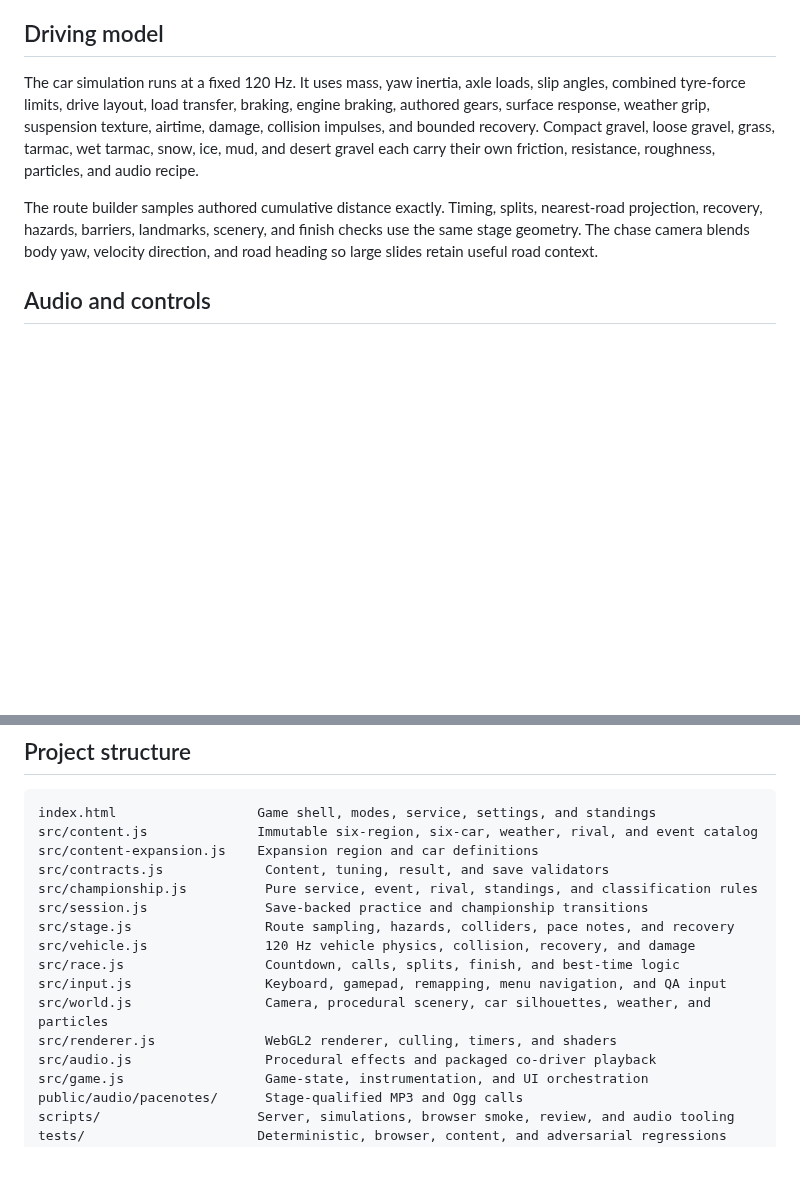
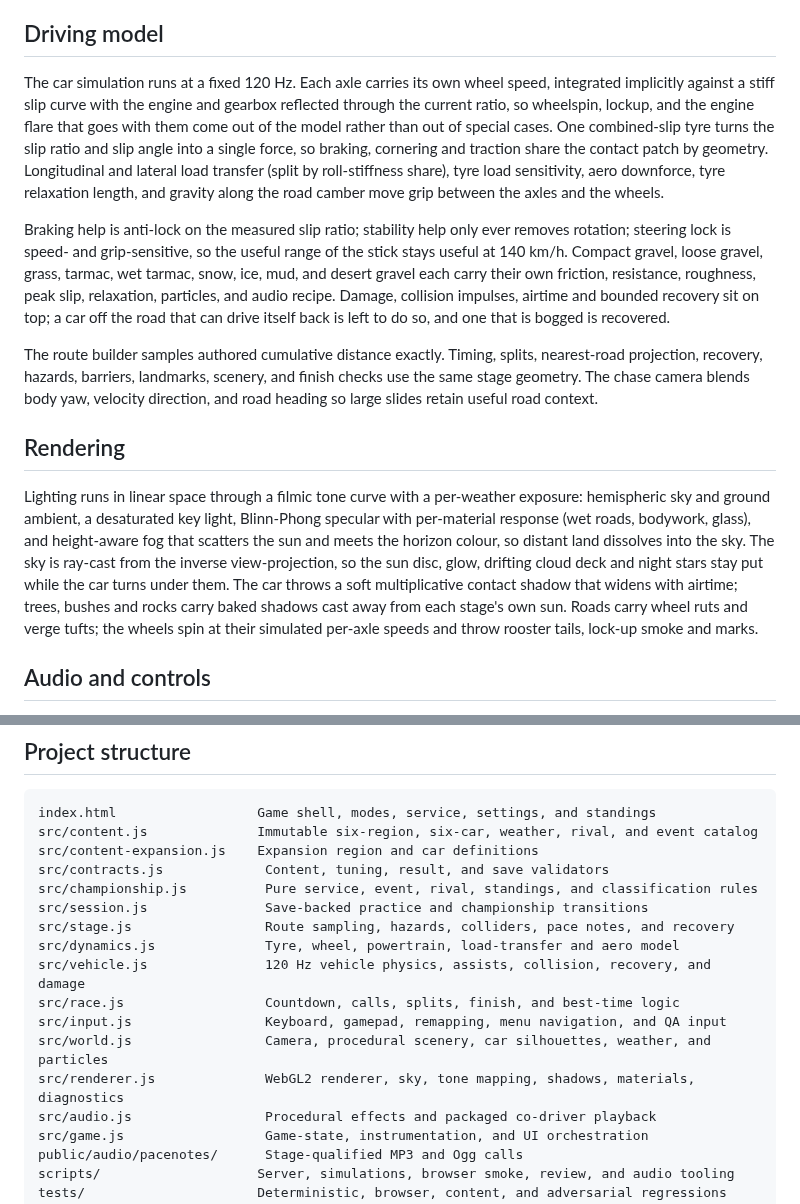
Before and after one commit to 0x4D44/0x4d44.github.io, a Markdown page: cairn-run-rally/README.md, 2 parts joined by grey strips. GitHub-like rendering; blank space fills up the shorter version.

```diff
--- a/cairn-run-rally/README.md
+++ b/cairn-run-rally/README.md
@@ -44,17 +44,39 @@ state survive a versioned local save.
 
 ## Driving model
 
-The car simulation runs at a fixed 120 Hz. It uses mass, yaw inertia, axle loads, slip
-angles, combined tyre-force limits, drive layout, load transfer, braking, engine braking,
-authored gears, surface response, weather grip, suspension texture, airtime, damage,
-collision impulses, and bounded recovery. Compact gravel, loose gravel, grass, tarmac,
-wet tarmac, snow, ice, mud, and desert gravel each carry their own friction, resistance,
-roughness, particles, and audio recipe.
+The car simulation runs at a fixed 120 Hz. Each axle carries its own wheel speed,
+integrated implicitly against a stiff slip curve with the engine and gearbox reflected
+through the current ratio, so wheelspin, lockup, and the engine flare that goes with them
+come out of the model rather than out of special cases. One combined-slip tyre turns the
+slip ratio and slip angle into a single force, so braking, cornering and traction share
+the contact patch by geometry. Longitudinal and lateral load transfer (split by
+roll-stiffness share), tyre load sensitivity, aero downforce, tyre relaxation length, and
+gravity along the road camber move grip between the axles and the wheels.
+
+Braking help is anti-lock on the measured slip ratio; stability help only ever removes
+rotation; steering lock is speed- and grip-sensitive, so the useful range of the stick
+stays useful at 140 km/h. Compact gravel, loose gravel, grass, tarmac, wet tarmac, snow,
+ice, mud, and desert gravel each carry their own friction, resistance, roughness, peak
+slip, relaxation, particles, and audio recipe. Damage, collision impulses, airtime and
+bounded recovery sit on top; a car off the road that can drive itself back is left to do
+so, and one that is bogged is recovered.
 
 The route builder samples authored cumulative distance exactly. Timing, splits, nearest-road
 projection, recovery, hazards, barriers, landmarks, scenery, and finish checks use the same
 stage geometry. The chase camera blends body yaw, velocity direction, and road heading so
 large slides retain useful road context.
+
+## Rendering
+
+Lighting runs in linear space through a filmic tone curve with a per-weather exposure:
+hemispheric sky and ground ambient, a desaturated key light, Blinn-Phong specular with
+per-material response (wet roads, bodywork, glass), and height-aware fog that scatters the
+sun and meets the horizon colour, so distant land dissolves into the sky. The sky is ray-cast
+from the inverse view-projection, so the sun disc, glow, drifting cloud deck and night stars
+stay put while the car turns under them. The car throws a soft multiplicative contact shadow
+that widens with airtime; trees, bushes and rocks carry baked shadows cast away from each
+stage's own sun. Roads carry wheel ruts and verge tufts; the wheels spin at their simulated
+per-axle speeds and throw rooster tails, lock-up smoke and marks.
 
 ## Audio and controls
 
@@ -133,11 +167,12 @@ src/contracts.js             Content, tuning, result, and save validators
 src/championship.js          Pure service, event, rival, standings, and classification rules
 src/session.js               Save-backed practice and championship transitions
 src/stage.js                 Route sampling, hazards, colliders, pace notes, and recovery
-src/vehicle.js               120 Hz vehicle physics, collision, recovery, and damage
+src/dynamics.js              Tyre, wheel, powertrain, load-transfer and aero model
+src/vehicle.js               120 Hz vehicle physics, assists, collision, recovery, and damage
 src/race.js                  Countdown, calls, splits, finish, and best-time logic
 src/input.js                 Keyboard, gamepad, remapping, menu navigation, and QA input
 src/world.js                 Camera, procedural scenery, car silhouettes, weather, and particles
-src/renderer.js              WebGL2 renderer, culling, timers, and shaders
+src/renderer.js              WebGL2 renderer, sky, tone mapping, shadows, materials, diagnostics
 src/audio.js                 Procedural effects and packaged co-driver playback
 src/game.js                  Game-state, instrumentation, and UI orchestration
 public/audio/pacenotes/      Stage-qualified MP3 and Ogg calls
```
Also changed, not shown: other parts of cairn-run-rally/README.md (+23 -11 lines), cairn-run-rally/docs/QUALITY_REPORT.md (+26 -0 lines), cairn-run-rally/docs/screenshots/gameplay.png, 1 other file.
